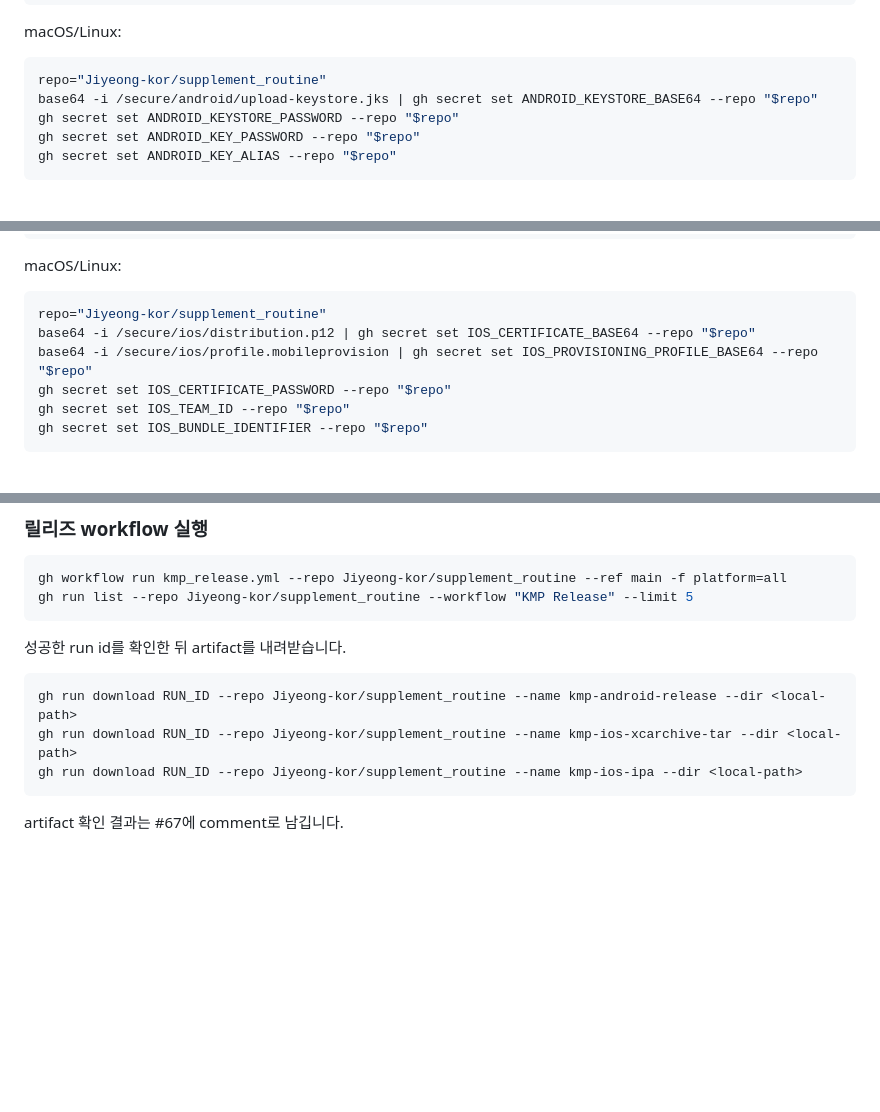
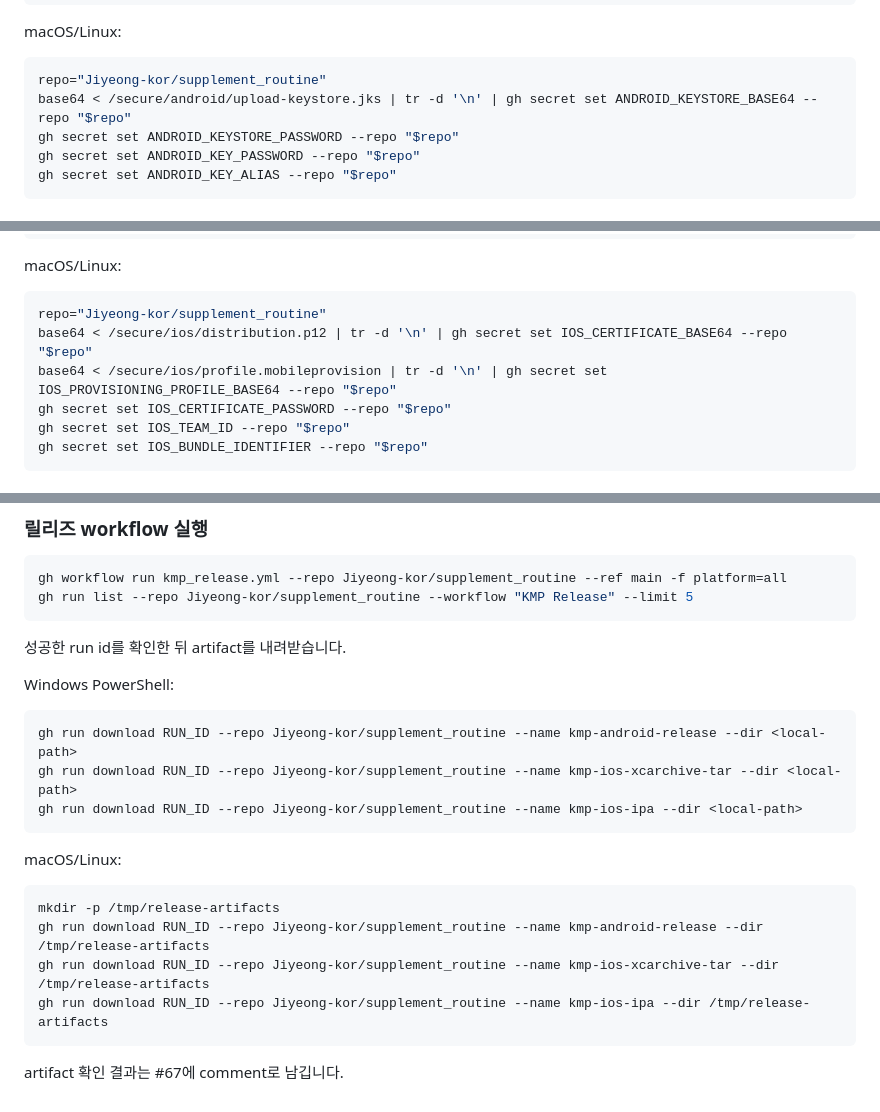
Before and after one commit to Jiyeong-kor/supplement_routine, a Markdown page: docs/release_signing.md, 3 parts joined by grey strips. Rendered like a GitHub page; blank space fills up the shorter version.

Commit message:
[docs] 릴리스 secret runbook 명령 이식성 보강
macOS/Linux base64 변환과 플랫폼별 artifact 다운로드 명령을 더 안전하게 문서화합니다.

````diff
--- a/docs/release_signing.md
+++ b/docs/release_signing.md
@@ -102,7 +102,7 @@ macOS/Linux:
 
 ```bash
 repo="Jiyeong-kor/supplement_routine"
-base64 -i /secure/android/upload-keystore.jks | gh secret set ANDROID_KEYSTORE_BASE64 --repo "$repo"
+base64 < /secure/android/upload-keystore.jks | tr -d '\n' | gh secret set ANDROID_KEYSTORE_BASE64 --repo "$repo"
 gh secret set ANDROID_KEYSTORE_PASSWORD --repo "$repo"
 gh secret set ANDROID_KEY_PASSWORD --repo "$repo"
 gh secret set ANDROID_KEY_ALIAS --repo "$repo"
@@ -127,8 +127,8 @@ macOS/Linux:
 
 ```bash
 repo="Jiyeong-kor/supplement_routine"
-base64 -i /secure/ios/distribution.p12 | gh secret set IOS_CERTIFICATE_BASE64 --repo "$repo"
-base64 -i /secure/ios/profile.mobileprovision | gh secret set IOS_PROVISIONING_PROFILE_BASE64 --repo "$repo"
+base64 < /secure/ios/distribution.p12 | tr -d '\n' | gh secret set IOS_CERTIFICATE_BASE64 --repo "$repo"
+base64 < /secure/ios/profile.mobileprovision | tr -d '\n' | gh secret set IOS_PROVISIONING_PROFILE_BASE64 --repo "$repo"
 gh secret set IOS_CERTIFICATE_PASSWORD --repo "$repo"
 gh secret set IOS_TEAM_ID --repo "$repo"
 gh secret set IOS_BUNDLE_IDENTIFIER --repo "$repo"
@@ -151,10 +151,21 @@ gh run list --repo Jiyeong-kor/supplement_routine --workflow "KMP Release" --lim
 
 성공한 run id를 확인한 뒤 artifact를 내려받습니다.
 
-```bash
+Windows PowerShell:
+
+```powershell
 gh run download RUN_ID --repo Jiyeong-kor/supplement_routine --name kmp-android-release --dir <local-path>
 gh run download RUN_ID --repo Jiyeong-kor/supplement_routine --name kmp-ios-xcarchive-tar --dir <local-path>
 gh run download RUN_ID --repo Jiyeong-kor/supplement_routine --name kmp-ios-ipa --dir <local-path>
 ```
 
+macOS/Linux:
+
+```bash
+mkdir -p /tmp/release-artifacts
+gh run download RUN_ID --repo Jiyeong-kor/supplement_routine --name kmp-android-release --dir /tmp/release-artifacts
+gh run download RUN_ID --repo Jiyeong-kor/supplement_routine --name kmp-ios-xcarchive-tar --dir /tmp/release-artifacts
+gh run download RUN_ID --repo Jiyeong-kor/supplement_routine --name kmp-ios-ipa --dir /tmp/release-artifacts
+```
+
 artifact 확인 결과는 #67에 comment로 남깁니다.
````
Also changed, not shown: docs/release_signing_en.md (+15 -4 lines).
